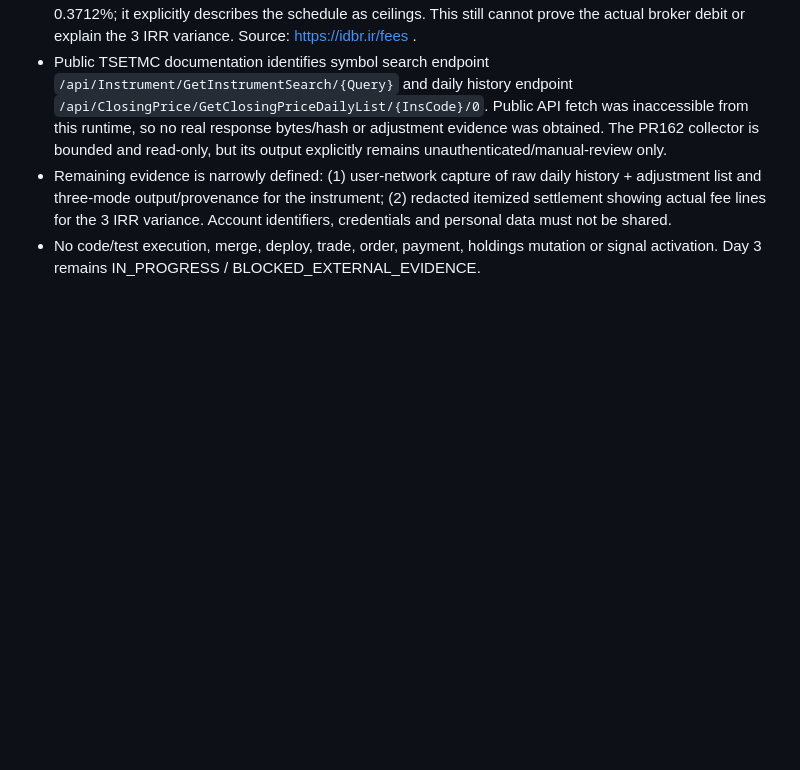
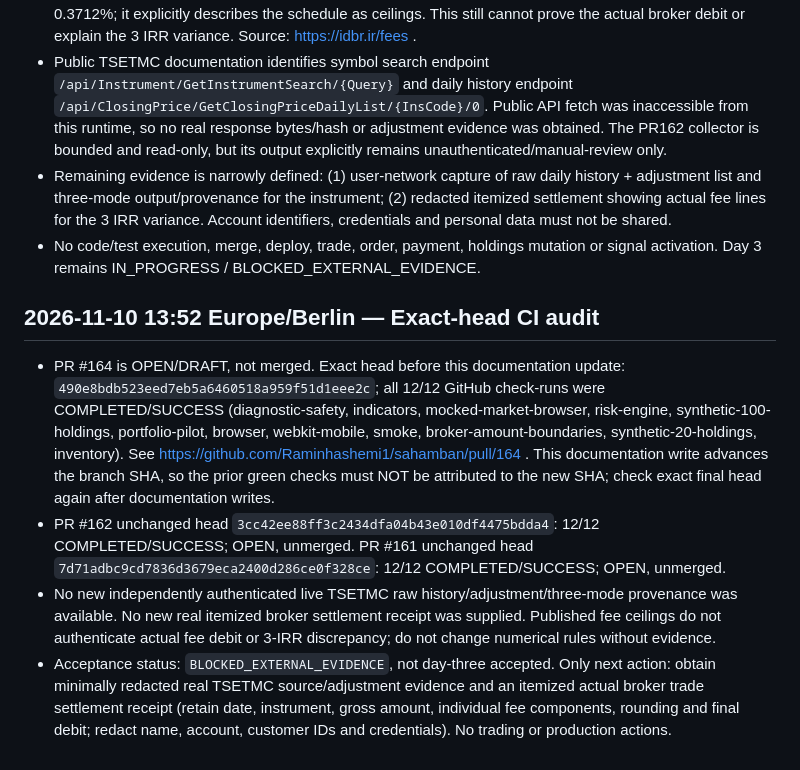
Before and after one commit to Raminhashemi1/sahamban, a Markdown page: HANDOFF.md, the part around the change. GitHub-like rendering; blank space fills up the shorter version.

Commit message:
docs: audit exact PR head checks and preserve evidence block

```diff
--- a/HANDOFF.md
+++ b/HANDOFF.md
@@ -466,3 +466,10 @@
 - Public TSETMC documentation identifies symbol search endpoint `/api/Instrument/GetInstrumentSearch/{Query}` and daily history endpoint `/api/ClosingPrice/GetClosingPriceDailyList/{InsCode}/0`. Public API fetch was inaccessible from this runtime, so no real response bytes/hash or adjustment evidence was obtained. The PR162 collector is bounded and read-only, but its output explicitly remains unauthenticated/manual-review only.
 - Remaining evidence is narrowly defined: (1) user-network capture of raw daily history + adjustment list and three-mode output/provenance for the instrument; (2) redacted itemized settlement showing actual fee lines for the 3 IRR variance. Account identifiers, credentials and personal data must not be shared.
 - No code/test execution, merge, deploy, trade, order, payment, holdings mutation or signal activation. Day 3 remains IN_PROGRESS / BLOCKED_EXTERNAL_EVIDENCE.
+
+
+## 2026-11-10 13:52 Europe/Berlin — Exact-head CI audit
+- PR #164 is OPEN/DRAFT, not merged. Exact head before this documentation update: `490e8bdb523eed7eb5a6460518a959f51d1eee2c`; all 12/12 GitHub check-runs were COMPLETED/SUCCESS (diagnostic-safety, indicators, mocked-market-browser, risk-engine, synthetic-100-holdings, portfolio-pilot, browser, webkit-mobile, smoke, broker-amount-boundaries, synthetic-20-holdings, inventory). See https://github.com/Raminhashemi1/sahamban/pull/164 . This documentation write advances the branch SHA, so the prior green checks must NOT be attributed to the new SHA; check exact final head again after documentation writes.
+- PR #162 unchanged head `3cc42ee88ff3c2434dfa04b43e010df4475bdda4`: 12/12 COMPLETED/SUCCESS; OPEN, unmerged. PR #161 unchanged head `7d71adbc9cd7836d3679eca2400d286ce0f328ce`: 12/12 COMPLETED/SUCCESS; OPEN, unmerged.
+- No new independently authenticated live TSETMC raw history/adjustment/three-mode provenance was available. No new real itemized broker settlement receipt was supplied. Published fee ceilings do not authenticate actual fee debit or 3-IRR discrepancy; do not change numerical rules without evidence.
+- Acceptance status: `BLOCKED_EXTERNAL_EVIDENCE`, not day-three accepted. Only next action: obtain minimally redacted real TSETMC source/adjustment evidence and an itemized actual broker trade settlement receipt (retain date, instrument, gross amount, individual fee components, rounding and final debit; redact name, account, customer IDs and credentials). No trading or production actions.
```
